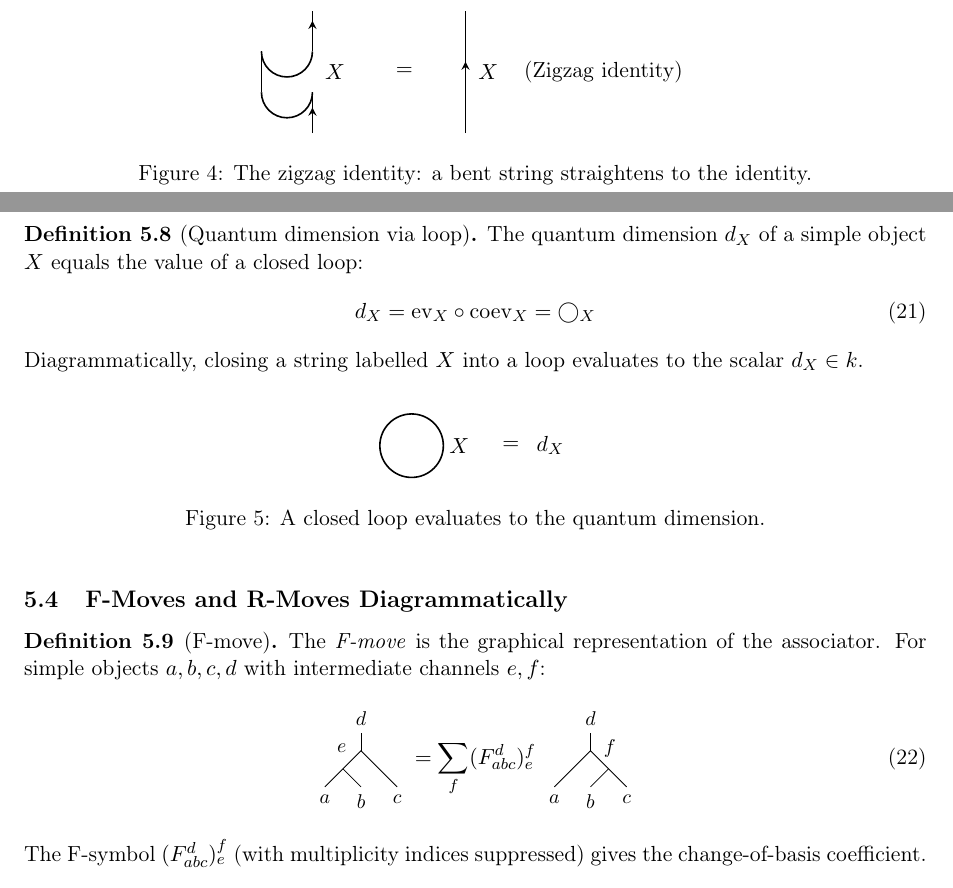
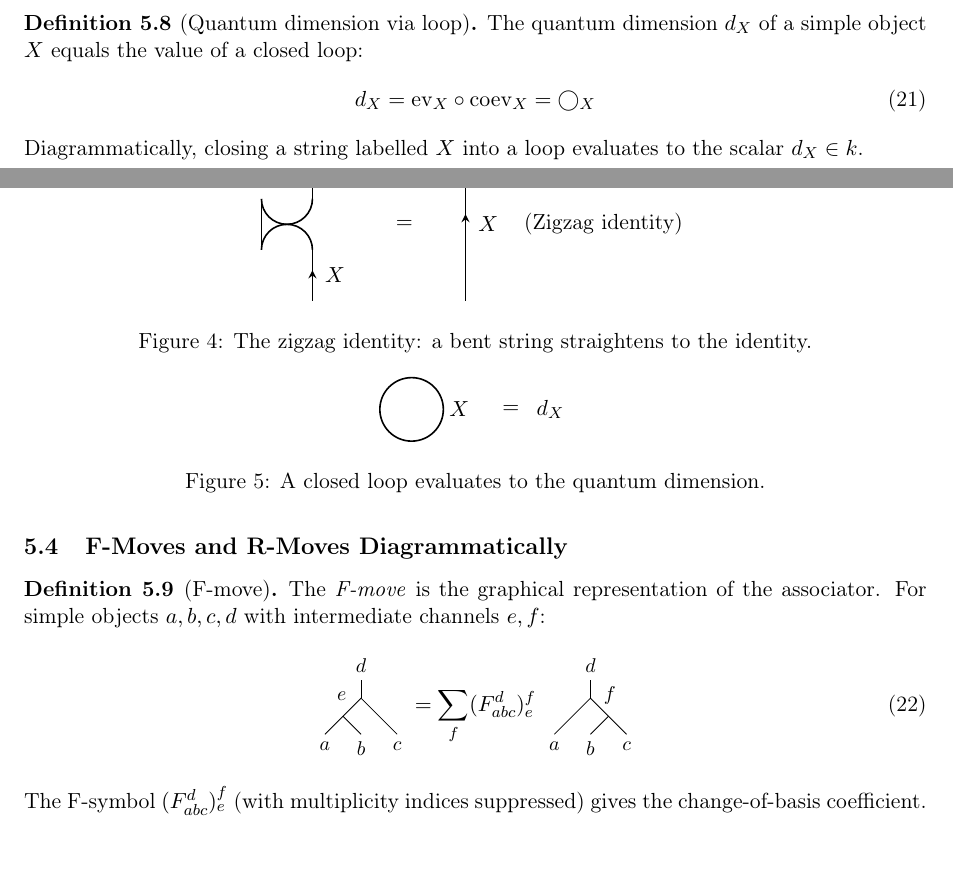
Before and after one commit to tobiasosborne/microscopic-mobile-anyons, a LaTeX paper (tex/main.tex, which reads tex/sections/diagrammatic_calculus.tex): two parts of pages 13 and 14 of 43, joined at a grey line, cut so that both start at the same text. Compiled offline with pdfLaTeX.

Commit message:
Fix zigzag: cap curves UP (over), cup curves DOWN (under)
Corrected arc directions for proper zigzag identity diagram:
- First arc (cap): arc(0:180) curves UP and over to the left
- Second arc (cup): arc(180:360) curves DOWN then back up

Shape now correctly shows: X enters from below, bends over left
via cap, goes down, bends up again via cup, exits at top.

🤖 Generated with [Claude Code](https://claude.com/claude-code)

Co-Authored-By: Claude Opus 4.5 <noreply@anthropic.com>

```diff
--- a/tex/sections/diagrammatic_calculus.tex
+++ b/tex/sections/diagrammatic_calculus.tex
@@ -206,38 +206,39 @@ These satisfy the \emph{zigzag identities} (rigidity axioms):
 \centering
 \begin{tikzpicture}[scale=0.9]
     % Zigzag identity: (id_X ⊗ ev) ∘ (coev ⊗ id_X) = id_X
-    % Shape: input on right, bend down-left, middle on left, bend down-right, output on right
+    % Shape: X enters from below, CAP bends over left, goes down, CUP bends up
     \begin{scope}[xshift=0cm]
         % Bottom segment: X input going up (right side)
-        \draw[thick] (1,0) -- (1,0.8);
-        % First bend: curves down and to the left (like bottom of a cup)
-        \draw[thick] (1,0.8) arc (0:-180:0.5);
-        % Middle segment: goes up on the left side
-        \draw[thick] (0,0.8) -- (0,1.6);
-        % Second bend: curves down and to the right (like bottom of a cap)
-        \draw[thick] (0,1.6) arc (180:360:0.5);
+        \draw[thick] (1,0) -- (1,1);
+        % CAP: curves UP and over to the left (like going over a hill)
+        \draw[thick] (1,1) arc (0:180:0.5);
+        % Middle segment: goes DOWN on the left side
+        \draw[thick] (0,1) -- (0,2);
+        % CUP: curves DOWN then back up to the right (like a valley)
+        \draw[thick] (0,2) arc (180:360:0.5);
         % Top segment: X output going up (right side)
-        \draw[thick] (1,1.6) -- (1,2.4);
+        \draw[thick] (1,2) -- (1,3);
         % Arrow on bottom segment (X going up)
-        \draw[thick,->,>=stealth] (1,0.2) -- (1,0.5);
+        \draw[thick,->,>=stealth] (1,0.3) -- (1,0.6);
         % Arrow on top segment (X going up)
-        \draw[thick,->,>=stealth] (1,1.9) -- (1,2.2);
-        % Label
-        \node[right] at (1.1,1.2) {$X$};
+        \draw[thick,->,>=stealth] (1,2.4) -- (1,2.7);
+        % Label on input/output side
+        \node[right] at (1.1,0.5) {$X$};
+        \node[right] at (1.1,2.5) {$X$};
     \end{scope}
 
     % Equals sign
-    \node at (2.8,1.2) {$=$};
+    \node at (2.8,1.5) {$=$};
 
     % Straight line (identity)
     \begin{scope}[xshift=4.0cm]
-        \draw[thick] (0,0) -- (0,2.4);
-        \draw[thick,->,>=stealth] (0,1.0) -- (0,1.4);
-        \node[right] at (0.1,1.2) {$X$};
+        \draw[thick] (0,0) -- (0,3);
+        \draw[thick,->,>=stealth] (0,1.3) -- (0,1.7);
+        \node[right] at (0.1,1.5) {$X$};
     \end{scope}
 
     % Label
-    \node[right] at (5.0,1.2) {(Zigzag identity)};
+    \node[right] at (5.0,1.5) {(Zigzag identity)};
 \end{tikzpicture}
 \caption{The zigzag identity: a bent string straightens to the identity.}
 \label{fig:zigzag}
```
Also changed, not shown: tex/main.pdf.
